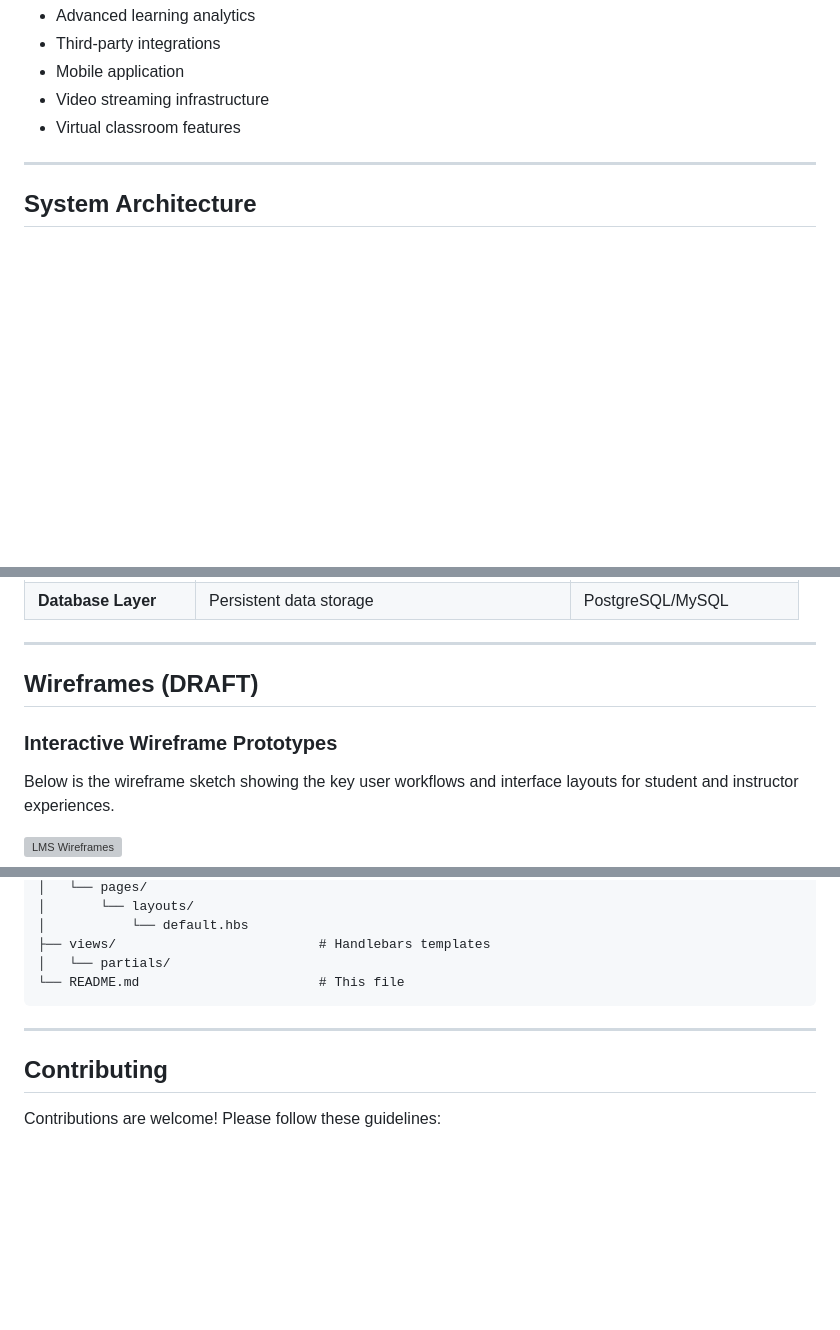
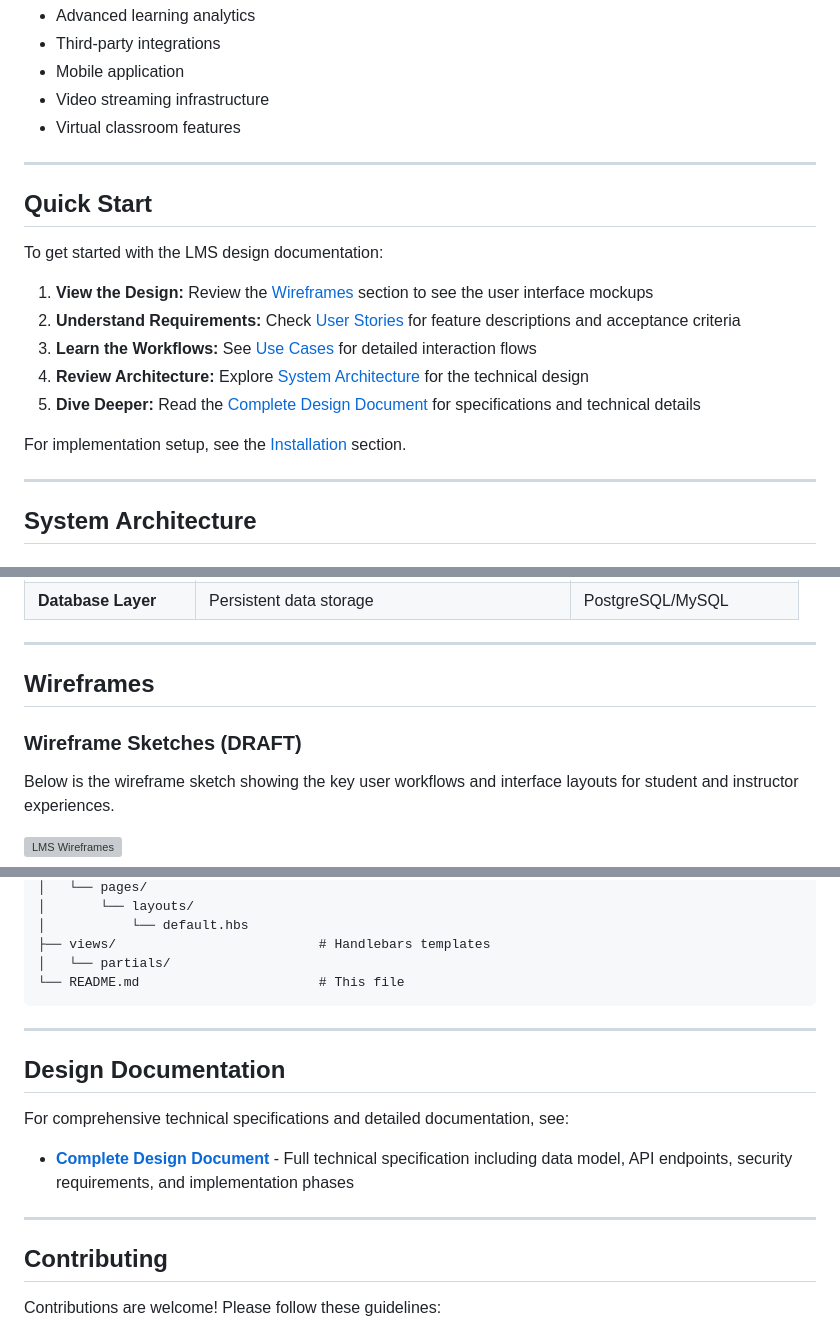
Before and after one commit to dylan-kazmierczak/online-learning-management-system, a Markdown page: README.md, 3 parts joined by grey strips. GitHub-like rendering; blank space fills up the shorter version; grey boxes are pictures that could not be loaded.

Commit message:
Preliminary Design Completed
Design details and docs added to repository.

```diff
--- a/README.md
+++ b/README.md
@@ -53,6 +53,20 @@ The Online Learning Management System (LMS) is designed to provide a centralized
 
 ---
 
+## Quick Start
+
+To get started with the LMS design documentation:
+
+1. **View the Design:** Review the [Wireframes](#wireframes) section to see the user interface mockups
+2. **Understand Requirements:** Check [User Stories](#user-stories) for feature descriptions and acceptance criteria
+3. **Learn the Workflows:** See [Use Cases](#use-cases) for detailed interaction flows
+4. **Review Architecture:** Explore [System Architecture](#system-architecture) for the technical design
+5. **Dive Deeper:** Read the [Complete Design Document](documents/DESIGN_DOCUMENT.md) for specifications and technical details
+
+For implementation setup, see the [Installation](#installation) section.
+
+---
+
 ## System Architecture
 
 ### Architecture Diagram (DRAFT)
@@ -101,9 +115,9 @@ The Online Learning Management System (LMS) is designed to provide a centralized
 
 ---
 
-## Wireframes (DRAFT)
+## Wireframes
 
-### Interactive Wireframe Prototypes
+### Wireframe Sketches (DRAFT)
 
 Below is the wireframe sketch showing the key user workflows and interface layouts for student and instructor experiences.
 
@@ -490,6 +504,14 @@ online-learning-management-system/
 
 ---
 
+## Design Documentation
+
+For comprehensive technical specifications and detailed documentation, see:
+
+- **[Complete Design Document](documents/DESIGN_DOCUMENT.md)** - Full technical specification including data model, API endpoints, security requirements, and implementation phases
+
+---
+
 ## Contributing
 
 Contributions are welcome! Please follow these guidelines:
```
